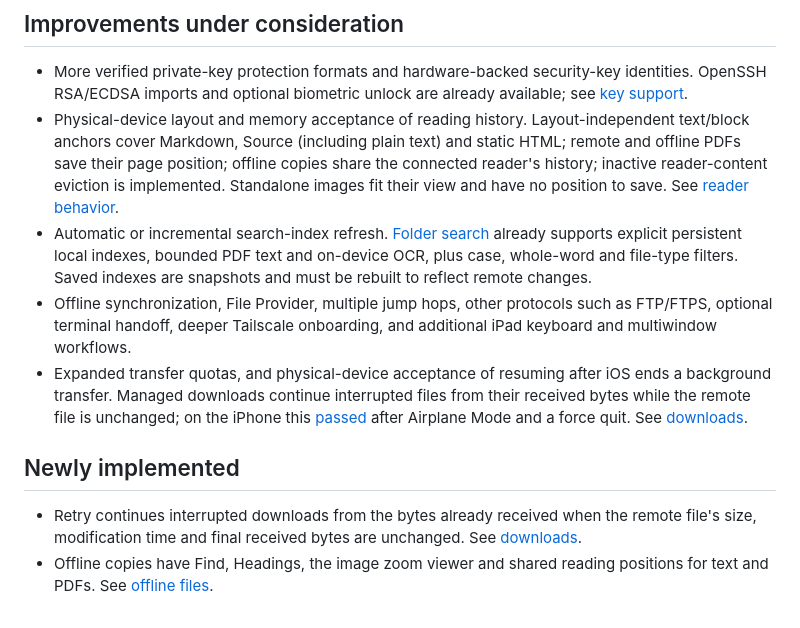
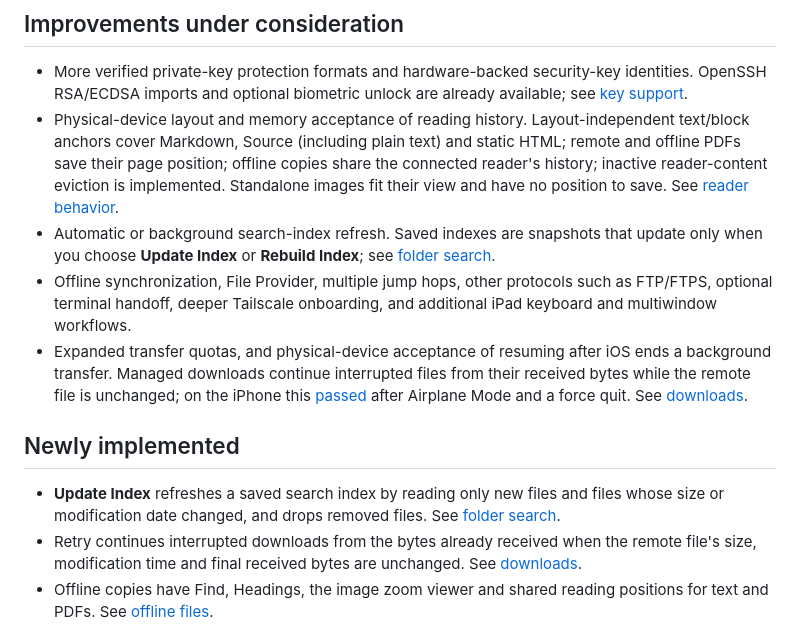
Before and after one commit to eyeb0l/RemoteFiles, a Markdown page: ROADMAP.md, the part around the change. GitHub-like rendering.

```diff
--- a/ROADMAP.md
+++ b/ROADMAP.md
@@ -18,13 +18,14 @@ does not block RemoteFiles; see [dependency maintenance](docs/CITADEL_UPSTREAM.m
 
 - More verified private-key protection formats and hardware-backed security-key identities. OpenSSH RSA/ECDSA imports and optional biometric unlock are already available; see [key support](docs/KEY_SUPPORT.md).
 - Physical-device layout and memory acceptance of reading history. Layout-independent text/block anchors cover Markdown, Source (including plain text) and static HTML; remote and offline PDFs save their page position; offline copies share the connected reader's history; inactive reader-content eviction is implemented. Standalone images fit their view and have no position to save. See [reader behavior](docs/READER.md).
-- Automatic or incremental search-index refresh. [Folder search](docs/FOLDER_BROWSING.md) already supports explicit persistent local indexes, bounded PDF text and on-device OCR, plus case, whole-word and file-type filters. Saved indexes are snapshots and must be rebuilt to reflect remote changes.
+- Automatic or background search-index refresh. Saved indexes are snapshots that update only when you choose **Update Index** or **Rebuild Index**; see [folder search](docs/FOLDER_BROWSING.md#updating-an-index).
 - Offline synchronization, File Provider, multiple jump hops, other protocols such as FTP/FTPS, optional terminal handoff, deeper Tailscale onboarding, and additional iPad keyboard and multiwindow workflows.
 - Expanded transfer quotas, and physical-device acceptance of resuming after iOS ends a background transfer. Managed downloads continue interrupted files from their received bytes while the remote file is unchanged; on the iPhone this [passed](docs/REAL_SERVER_ACCEPTANCE.md#2-november-2026-download-resume) after Airplane Mode and a force quit. See [downloads](docs/DOWNLOADS.md#resuming-interrupted-downloads).
 
 <a id="separate-write-capable-iteration"></a>
 ## Newly implemented
 
+- **Update Index** refreshes a saved search index by reading only new files and files whose size or modification date changed, and drops removed files. See [folder search](docs/FOLDER_BROWSING.md#updating-an-index).
 - Retry continues interrupted downloads from the bytes already received when the remote file's size, modification time and final received bytes are unchanged. See [downloads](docs/DOWNLOADS.md#resuming-interrupted-downloads).
 - Offline copies have Find, Headings, the image zoom viewer and shared reading positions for text and PDFs. See [offline files](docs/OFFLINE_FILES.md#offline-reader).
 - PDF search results open at their matching page, and remote PDFs remember their page position. See [reader behavior](docs/READER.md) and [folder search](docs/FOLDER_BROWSING.md).
```
Also changed, not shown: docs/FOLDER_BROWSING.md (+10 -3 lines), docs/screenshots/folder-browsing/saved-search-index-update-iphone.png (added), 8 other files.
